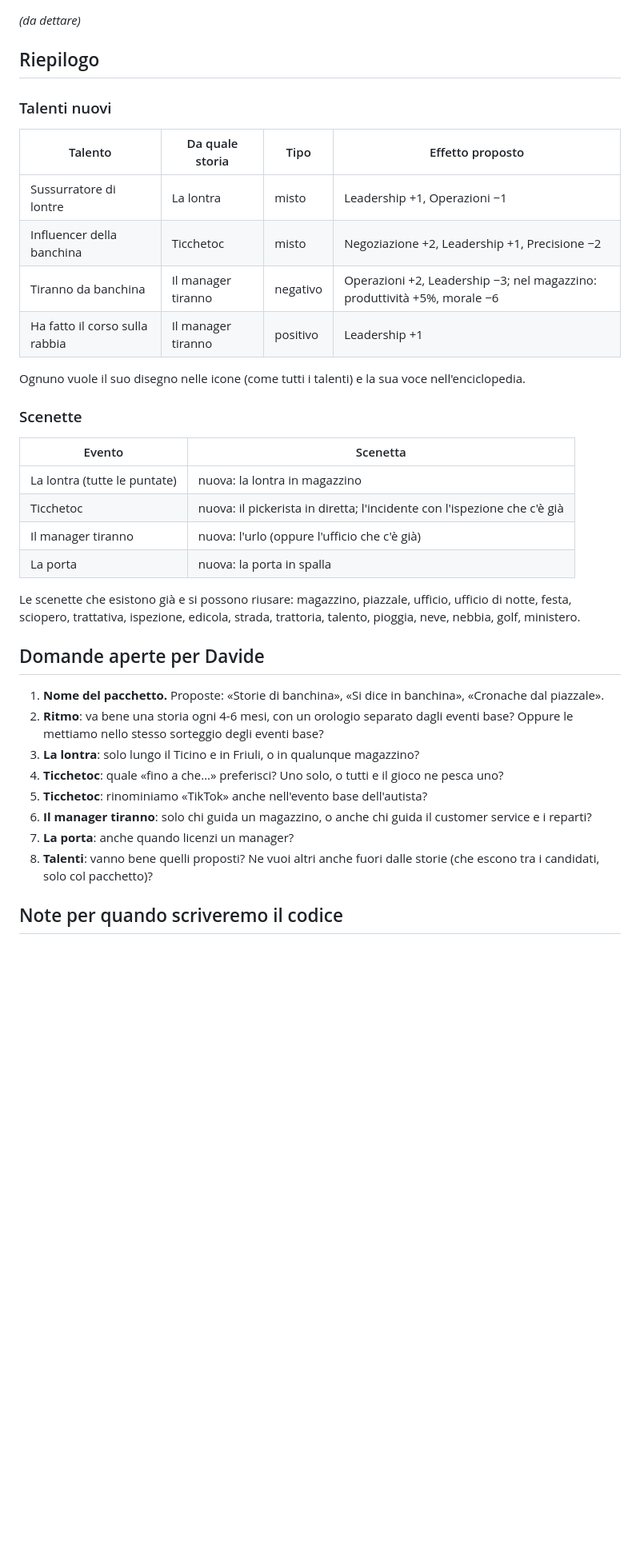
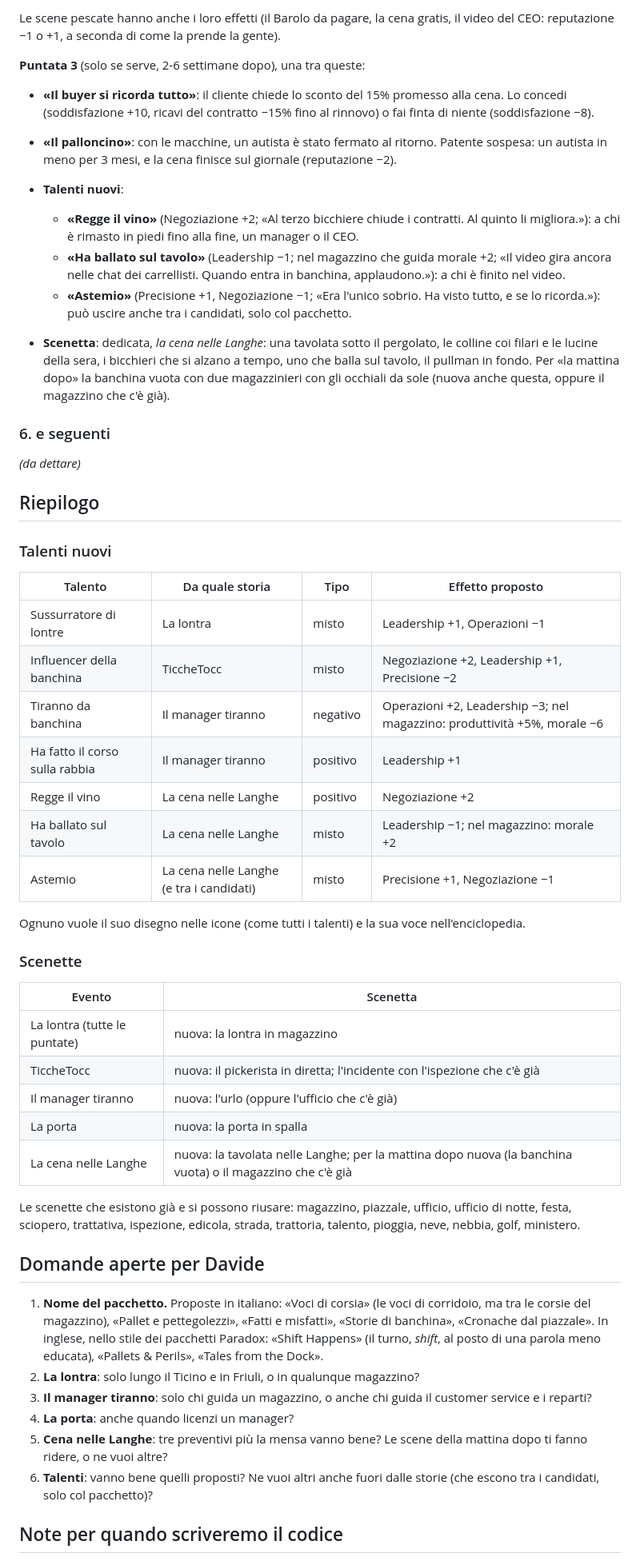
Before and after one commit to Yanez86/fup, a Markdown page: docs/espansione_eventi.md, the part around one of its changes. Shown at 80% size. GitHub-like rendering; blank space fills up the shorter version.

```diff
--- a/docs/espansione_eventi.md
+++ b/docs/espansione_eventi.md
@@ -119,3 +155,16 @@ Alcuni si chiudono subito; altri aprono una **storia a puntate**: la scelta di o
+Le scene pescate hanno anche i loro effetti (il Barolo da pagare, la cena gratis, il video del CEO: reputazione −1 o +1, a seconda di come la prende la gente).
+
+**Puntata 3** (solo se serve, 2-6 settimane dopo), una tra queste:
+- **«Il buyer si ricorda tutto»**: il cliente chiede lo sconto del 15% promesso alla cena. Lo concedi (soddisfazione +10, ricavi del contratto −15% fino al rinnovo) o fai finta di niente (soddisfazione −8).
+- **«Il palloncino»**: con le macchine, un autista è stato fermato al ritorno. Patente sospesa: un autista in meno per 3 mesi, e la cena finisce sul giornale (reputazione −2).
+
+- **Talenti nuovi**:
+  - **«Regge il vino»** (Negoziazione +2; «Al terzo bicchiere chiude i contratti. Al quinto li migliora.»): a chi è rimasto in piedi fino alla fine, un manager o il CEO.
+  - **«Ha ballato sul tavolo»** (Leadership −1; nel magazzino che guida morale +2; «Il video gira ancora nelle chat dei carrellisti. Quando entra in banchina, applaudono.»): a chi è finito nel video.
+  - **«Astemio»** (Precisione +1, Negoziazione −1; «Era l'unico sobrio. Ha visto tutto, e se lo ricorda.»): può uscire anche tra i candidati, solo col pacchetto.
+- **Scenetta**: dedicata, *la cena nelle Langhe*: una tavolata sotto il pergolato, le colline coi filari e le lucine della sera, i bicchieri che si alzano a tempo, uno che balla sul tavolo, il pullman in fondo. Per «la mattina dopo» la banchina vuota con due magazzinieri con gli occhiali da sole (nuova anche questa, oppure il magazzino che c'è già).
+
+### 6. e seguenti
 *(da dettare)*
 
 ## Riepilogo
@@ -125,9 +174,12 @@ Alcuni si chiudono subito; altri aprono una **storia a puntate**: la scelta di o
 | Talento | Da quale storia | Tipo | Effetto proposto |
 |---|---|---|---|
 | Sussurratore di lontre | La lontra | misto | Leadership +1, Operazioni −1 |
-| Influencer della banchina | Ticchetoc | misto | Negoziazione +2, Leadership +1, Precisione −2 |
+| Influencer della banchina | TiccheTocc | misto | Negoziazione +2, Leadership +1, Precisione −2 |
 | Tiranno da banchina | Il manager tiranno | negativo | Operazioni +2, Leadership −3; nel magazzino: produttività +5%, morale −6 |
 | Ha fatto il corso sulla rabbia | Il manager tiranno | positivo | Leadership +1 |
+| Regge il vino | La cena nelle Langhe | positivo | Negoziazione +2 |
+| Ha ballato sul tavolo | La cena nelle Langhe | misto | Leadership −1; nel magazzino: morale +2 |
+| Astemio | La cena nelle Langhe (e tra i candidati) | misto | Precisione +1, Negoziazione −1 |
 
 Ognuno vuole il suo disegno nelle icone (come tutti i talenti) e la sua voce nell'enciclopedia.
 
@@ -136,21 +188,20 @@ Ognuno vuole il suo disegno nelle icone (come tutti i talenti) e la sua voce nel
 | Evento | Scenetta |
 |---|---|
 | La lontra (tutte le puntate) | nuova: la lontra in magazzino |
-| Ticchetoc | nuova: il pickerista in diretta; l'incidente con l'ispezione che c'è già |
+| TiccheTocc | nuova: il pickerista in diretta; l'incidente con l'ispezione che c'è già |
 | Il manager tiranno | nuova: l'urlo (oppure l'ufficio che c'è già) |
 | La porta | nuova: la porta in spalla |
+| La cena nelle Langhe | nuova: la tavolata nelle Langhe; per la mattina dopo nuova (la banchina vuota) o il magazzino che c'è già |
 
 Le scenette che esistono già e si possono riusare: magazzino, piazzale, ufficio, ufficio di notte, festa, sciopero, trattativa, ispezione, edicola, strada, trattoria, talento, pioggia, neve, nebbia, golf, ministero.
 
 ## Domande aperte per Davide
-1. **Nome del pacchetto.** Proposte: «Storie di banchina», «Si dice in banchina», «Cronache dal piazzale».
-2. **Ritmo**: va bene una storia ogni 4-6 mesi, con un orologio separato dagli eventi base? Oppure le mettiamo nello stesso sorteggio degli eventi base?
-3. **La lontra**: solo lungo il Ticino e in Friuli, o in qualunque magazzino?
-4. **Ticchetoc**: quale «fino a che…» preferisci? Uno solo, o tutti e il gioco ne pesca uno?
-5. **Ticchetoc**: rinominiamo «TikTok» anche nell'evento base dell'autista?
-6. **Il manager tiranno**: solo chi guida un magazzino, o anche chi guida il customer service e i reparti?
-7. **La porta**: anche quando licenzi un manager?
-8. **Talenti**: vanno bene quelli proposti? Ne vuoi altri anche fuori dalle storie (che escono tra i candidati, solo col pacchetto)?
+1. **Nome del pacchetto.** Proposte in italiano: «Voci di corsia» (le voci di corridoio, ma tra le corsie del magazzino), «Pallet e pettegolezzi», «Fatti e misfatti», «Storie di banchina», «Cronache dal piazzale». In inglese, nello stile dei pacchetti Paradox: «Shift Happens» (il turno, *shift*, al posto di una parola meno educata), «Pallets & Perils», «Tales from the Dock».
+2. **La lontra**: solo lungo il Ticino e in Friuli, o in qualunque magazzino?
+3. **Il manager tiranno**: solo chi guida un magazzino, o anche chi guida il customer service e i reparti?
+4. **La porta**: anche quando licenzi un manager?
+5. **Cena nelle Langhe**: tre preventivi più la mensa vanno bene? Le scene della mattina dopo ti fanno ridere, o ne vuoi altre?
+6. **Talenti**: vanno bene quelli proposti? Ne vuoi altri anche fuori dalle storie (che escono tra i candidati, solo col pacchetto)?
 
 ## Note per quando scriveremo il codice
 - Pacchetto in `PACKS` (con il suo `S.cfg`), stemma `pk_<id>` in `tools/loghi_pxl/pacchetti.px.js`.
```
Also changed, not shown: other parts of docs/espansione_eventi.md (+44 -8 lines).
